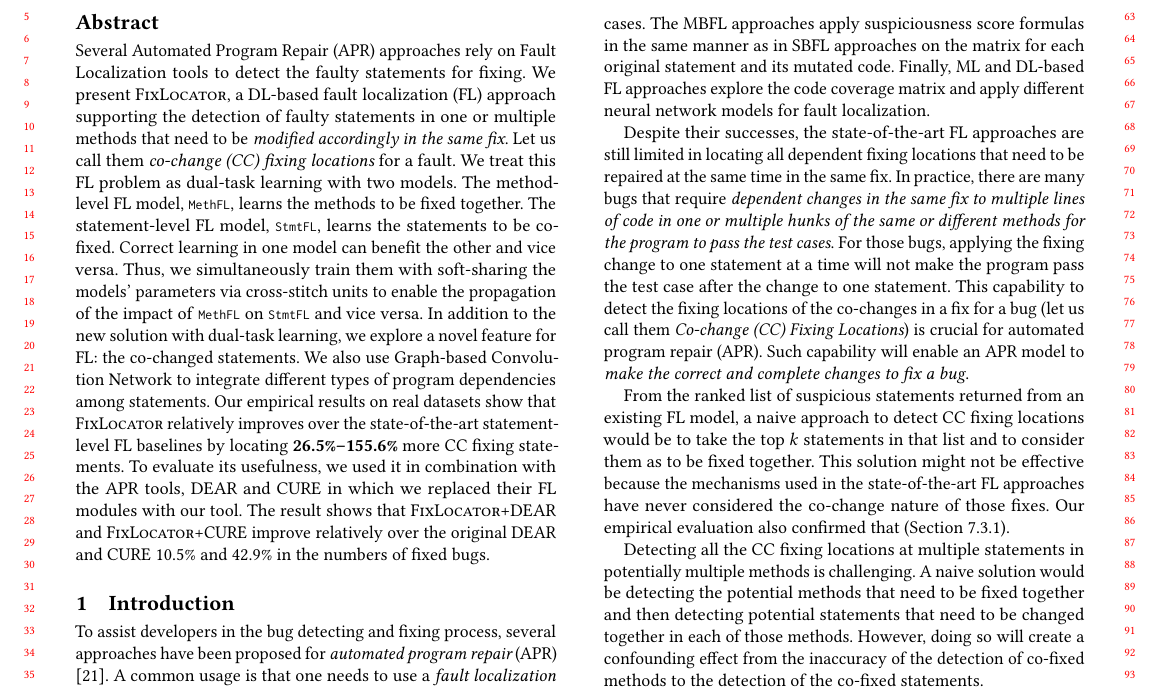
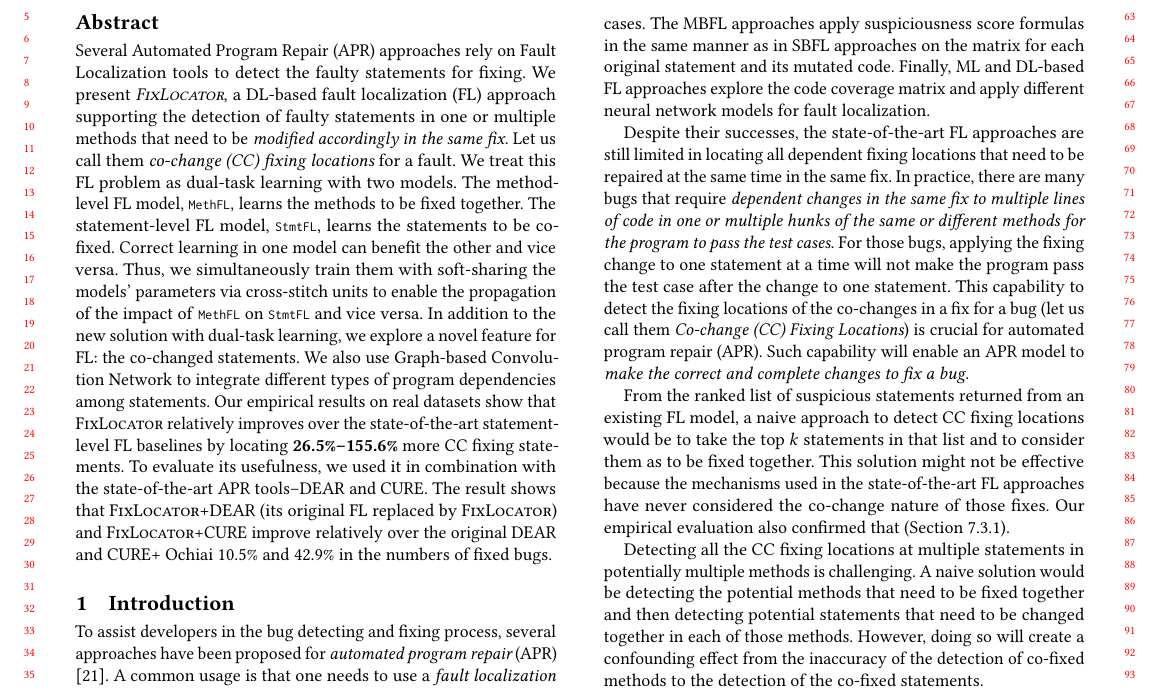
Before and after one commit to tien-n-nguyen/fixlocator, a LaTeX paper (fse22.tex): part of page 1 of 12, cut so that both start at the same text. Compiled offline with pdfLaTeX.

Commit message:
david's version

```diff
--- a/fse22.tex
+++ b/fse22.tex
@@ -148,7 +148,7 @@
 Several Automated Program Repair (APR) approaches rely on Fault
 Localization tools to detect the faulty statements for fixing.
 %
-We present {\tool}, a DL-based fault localization (FL) approach
+We present {\em {\tool}}, a DL-based fault localization (FL) approach
 supporting the detection of faulty statements in one or multiple
 methods that need to be {\em modified accordingly in the same fix}.
 Let us call them {\em co-change (CC) fixing locations} for a fault.
@@ -178,11 +178,9 @@ real datasets~show that {\tool} relatively improves  over the state-of-the-art s
 locating {\bf 26.5\%--155.6\%} more CC fixing statements.
 %from {\bf 26.5\% to 155.6\%}.
 %
-To evaluate its usefulness, we used it in combination with the
-APR tools, DEAR and CURE in which we replaced their FL modules with
-our tool. The result shows that {\tool}+DEAR and {\tool}+CURE
-improve relatively over the original DEAR and CURE 10.5\% and 42.9\%
-in the numbers of fixed bugs.
+To evaluate its usefulness, we used it in combination with the state-of-the-art APR tools--DEAR and CURE.
+%DEAR and CURE in which we replaced their FL modules with our tool.
+The result shows that {\tool}+DEAR (its original FL replaced by {\tool}) and {\tool}+CURE improve relatively over the original DEAR and CURE+ Ochiai 10.5\% and 42.9\% in the numbers of fixed bugs.
 \end{abstract}
 
 %To evaluate its usefulness, we used {\tool} to replace the original CC
```
Also changed, not shown: sections/intro.tex (+8 -11 lines).
